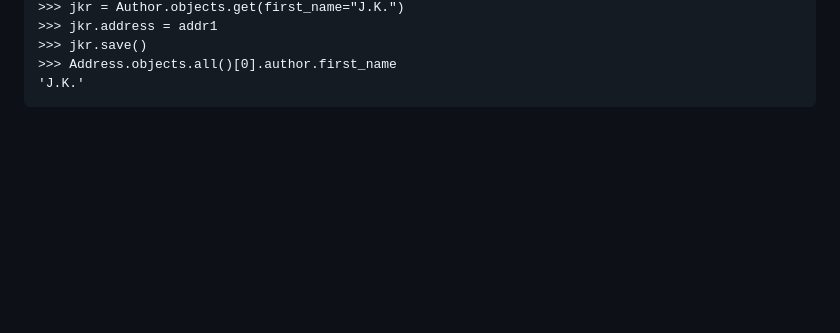
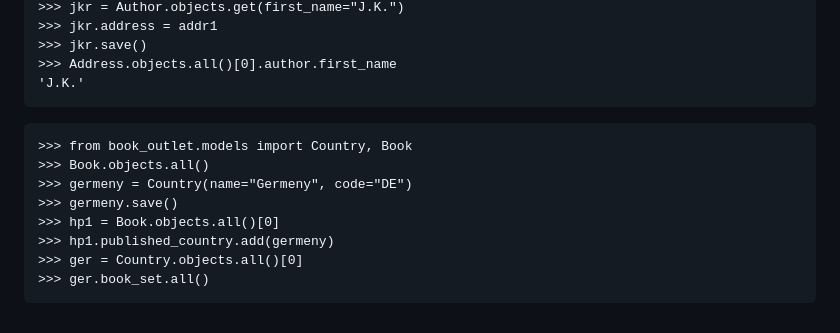
Before and after one commit to amit-inverse/django_book_store, a Markdown page: _commands.md, the part around the change. Drawn GitHub-style; blank space fills up the shorter version.

Commit message:
Using many-to-many in python

````diff
--- a/_commands.md
+++ b/_commands.md
@@ -142,3 +142,14 @@ rk")
 >>> Address.objects.all()[0].author.first_name
 'J.K.'
 ```
+
+```
+>>> from book_outlet.models import Country, Book
+>>> Book.objects.all()
+>>> germeny = Country(name="Germeny", code="DE")
+>>> germeny.save()
+>>> hp1 = Book.objects.all()[0]
+>>> hp1.published_country.add(germeny)
+>>> ger = Country.objects.all()[0]
+>>> ger.book_set.all()
+```
````
